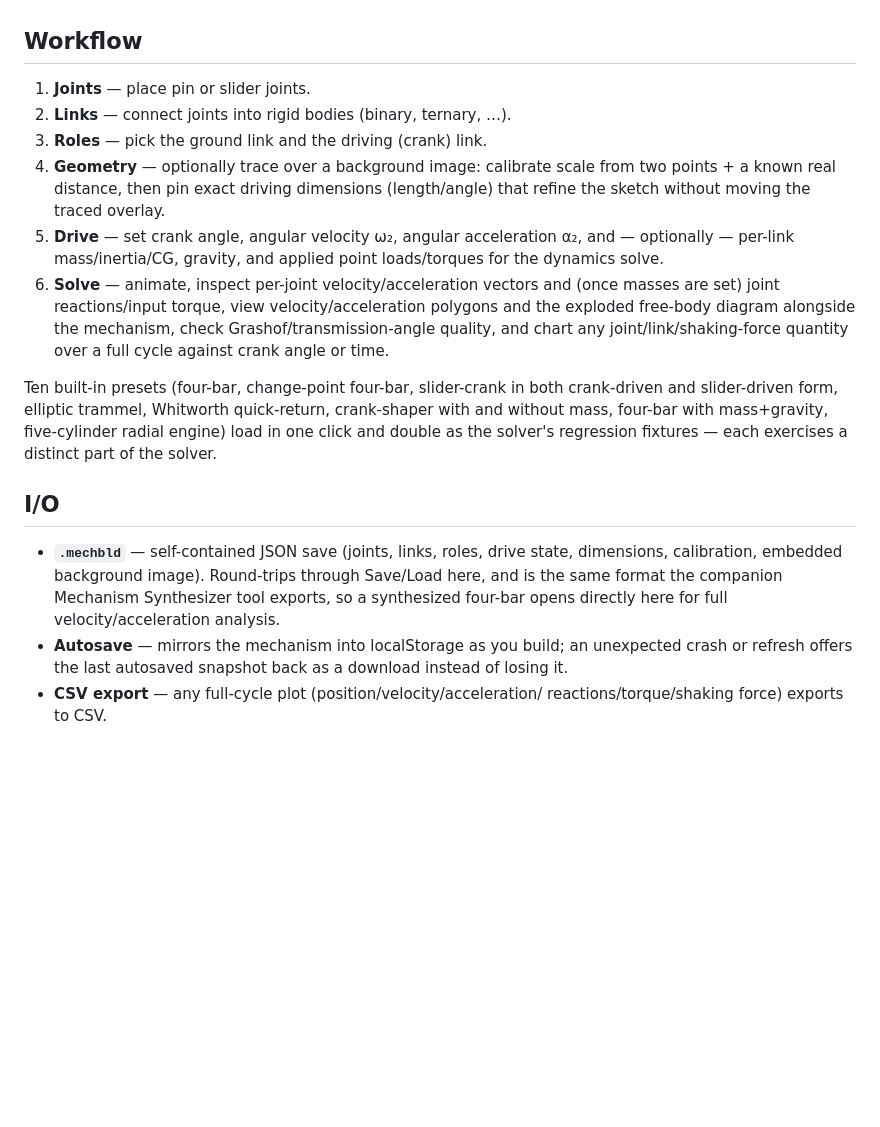
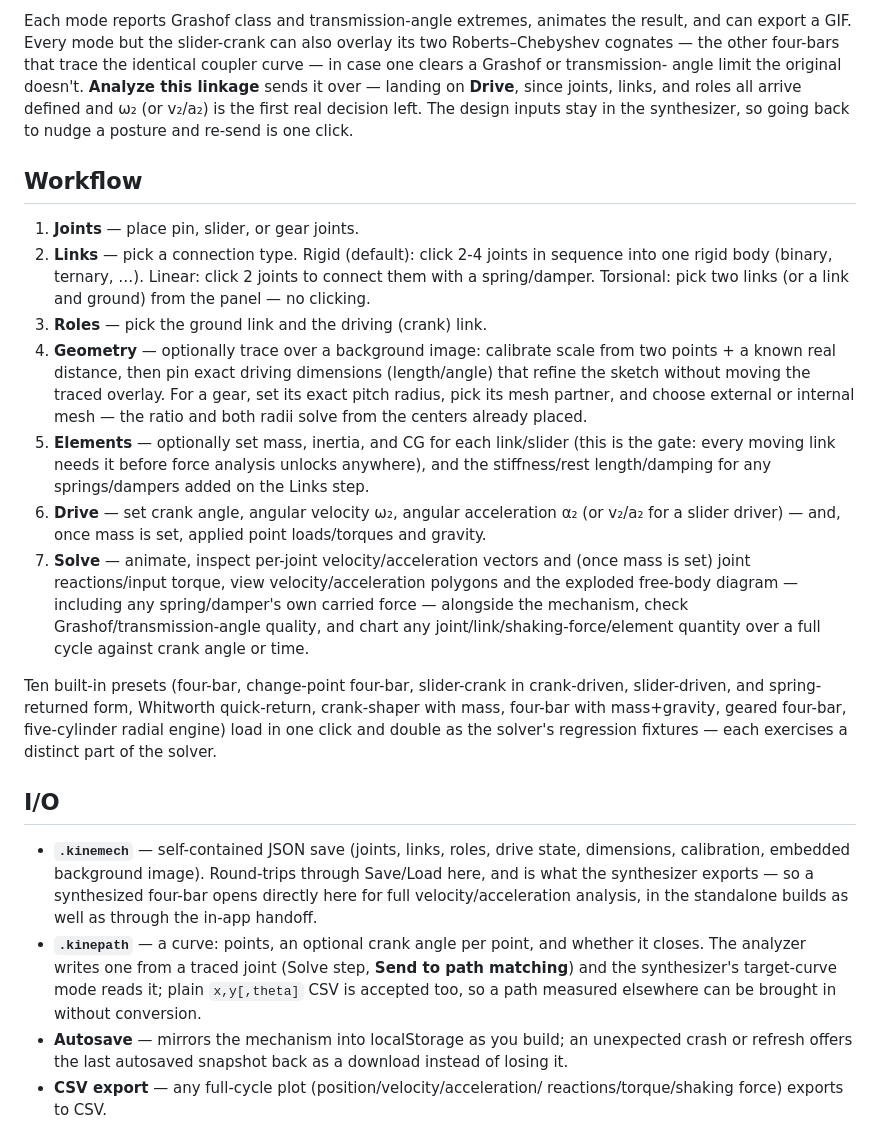
Before and after one commit to tareqzobaer/kinemech, a Markdown page: README.md, the part around the change printed below. GitHub-like rendering; blank space fills up the shorter version.

```diff
--- a/README.md
+++ b/README.md
@@ -32,36 +83,59 @@ including non-Grashof rockers, multi-loop mechanisms, and ternary links.
+Each mode reports Grashof class and transmission-angle extremes, animates the
+result, and can export a GIF. Every mode but the slider-crank can also
+overlay its two Roberts–Chebyshev cognates — the other four-bars that trace
+the identical coupler curve — in case one clears a Grashof or transmission-
+angle limit the original doesn't. **Analyze this linkage** sends it over — landing
+on **Drive**, since joints, links, and roles all arrive defined and ω₂ (or
+v₂/a₂) is the first real decision left. The design inputs stay in the
+synthesizer, so going back to nudge a posture and re-send is one click.
 
 ## Workflow
 
-1. **Joints** — place pin or slider joints.
-2. **Links** — connect joints into rigid bodies (binary, ternary, …).
+1. **Joints** — place pin, slider, or gear joints.
+2. **Links** — pick a connection type. Rigid (default): click 2-4 joints in
+   sequence into one rigid body (binary, ternary, …). Linear: click 2 joints
+   to connect them with a spring/damper. Torsional: pick two links (or a
+   link and ground) from the panel — no clicking.
 3. **Roles** — pick the ground link and the driving (crank) link.
 4. **Geometry** — optionally trace over a background image: calibrate scale
    from two points + a known real distance, then pin exact driving
    dimensions (length/angle) that refine the sketch without moving the
-   traced overlay.
-5. **Drive** — set crank angle, angular velocity ω₂, angular acceleration α₂,
-   and — optionally — per-link mass/inertia/CG, gravity, and applied point
-   loads/torques for the dynamics solve.
-6. **Solve** — animate, inspect per-joint velocity/acceleration vectors and
-   (once masses are set) joint reactions/input torque, view
-   velocity/acceleration polygons and the exploded free-body diagram
-   alongside the mechanism, check Grashof/transmission-angle quality, and
-   chart any joint/link/shaking-force quantity over a full cycle against
+   traced overlay. For a gear, set its exact pitch radius, pick its mesh
+   partner, and choose external or internal mesh — the ratio and both radii
+   solve from the centers already placed.
+5. **Elements** — optionally set mass, inertia, and CG for each link/slider
+   (this is the gate: every moving link needs it before force analysis
+   unlocks anywhere), and the stiffness/rest length/damping for any
+   springs/dampers added on the Links step.
+6. **Drive** — set crank angle, angular velocity ω₂, angular acceleration α₂
+   (or v₂/a₂ for a slider driver) — and, once mass is set, applied point
+   loads/torques and gravity.
+7. **Solve** — animate, inspect per-joint velocity/acceleration vectors and
+   (once mass is set) joint reactions/input torque, view
+   velocity/acceleration polygons and the exploded free-body diagram —
+   including any spring/damper's own carried force — alongside the
+   mechanism, check Grashof/transmission-angle quality, and chart any
+   joint/link/shaking-force/element quantity over a full cycle against
    crank angle or time.
 
-Ten built-in presets (four-bar, change-point four-bar, slider-crank in both
-crank-driven and slider-driven form, elliptic trammel, Whitworth quick-return,
-crank-shaper with and without mass, four-bar with mass+gravity, five-cylinder
-radial engine) load in one click and double as the solver's regression
-fixtures — each exercises a distinct part of the solver.
+Ten built-in presets (four-bar, change-point four-bar, slider-crank in
+crank-driven, slider-driven, and spring-returned form, Whitworth quick-return,
+crank-shaper with mass, four-bar with mass+gravity, geared four-bar,
+five-cylinder radial engine) load in one click and double as the solver's
+regression fixtures — each exercises a distinct part of the solver.
 
 ## I/O
 
-- **`.mechbld`** — self-contained JSON save (joints, links, roles, drive
+- **`.kinemech`** — self-contained JSON save (joints, links, roles, drive
   state, dimensions, calibration, embedded background image). Round-trips
-  through Save/Load here, and is the same format the companion Mechanism
-  Synthesizer tool exports, so a synthesized four-bar opens directly here for
-  full velocity/acceleration analysis.
+  through Save/Load here, and is what the synthesizer exports — so a
+  synthesized four-bar opens directly here for full velocity/acceleration
+  analysis, in the standalone builds as well as through the in-app handoff.
+- **`.kinepath`** — a curve: points, an optional crank angle per point, and
+  whether it closes. The analyzer writes one from a traced joint (Solve step,
+  **Send to path matching**) and the synthesizer's target-curve mode reads it;
+  plain `x,y[,theta]` CSV is accepted too, so a path measured elsewhere can be
+  brought in without conversion.
 - **Autosave** — mirrors the mechanism into localStorage as you build; an
   unexpected crash or refresh offers the last autosaved snapshot back as a
   download instead of losing it.
```
Also changed, not shown: other parts of README.md (+60 -9 lines), og-image.png, 5 other files.
